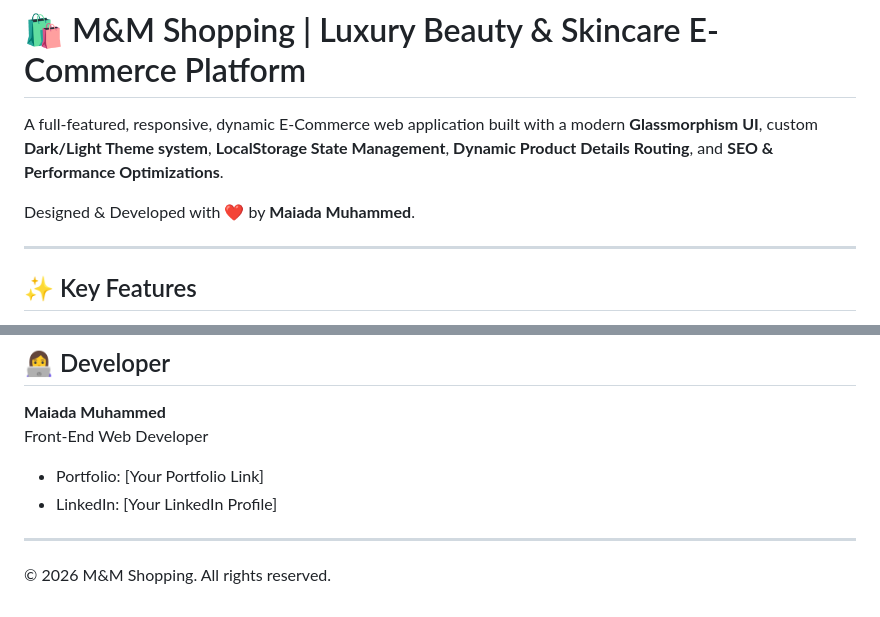
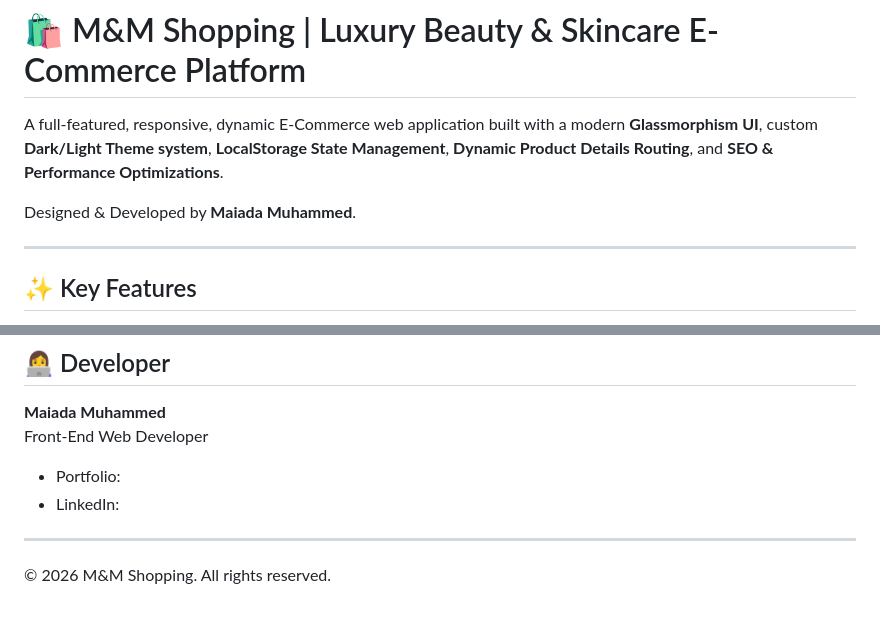
Before and after one commit to MaiadaMuhammed/M-M, a Markdown page: README.md, 2 parts joined by grey strips. Rendered like a GitHub page.

Commit message:
Update developer credit and remove links
Removed heart emoji from the developer credit and cleared portfolio and LinkedIn links.

```diff
--- a/README.md
+++ b/README.md
@@ -2,7 +2,7 @@
 
 A full-featured, responsive, dynamic E-Commerce web application built with a modern **Glassmorphism UI**, custom **Dark/Light Theme system**, **LocalStorage State Management**, **Dynamic Product Details Routing**, and **SEO & Performance Optimizations**.
 
-Designed & Developed with ❤️ by **Maiada Muhammed**.
+Designed & Developed by **Maiada Muhammed**.
 
 ---
 
@@ -81,8 +81,8 @@ E-COMMERCE PROJECT/
 
 **Maiada Muhammed**
 Front-End Web Developer
-- Portfolio: [Your Portfolio Link]
-- LinkedIn: [Your LinkedIn Profile]
+- Portfolio:
+- LinkedIn:
 
 ---
 &copy; 2026 M&M Shopping. All rights reserved.
```
